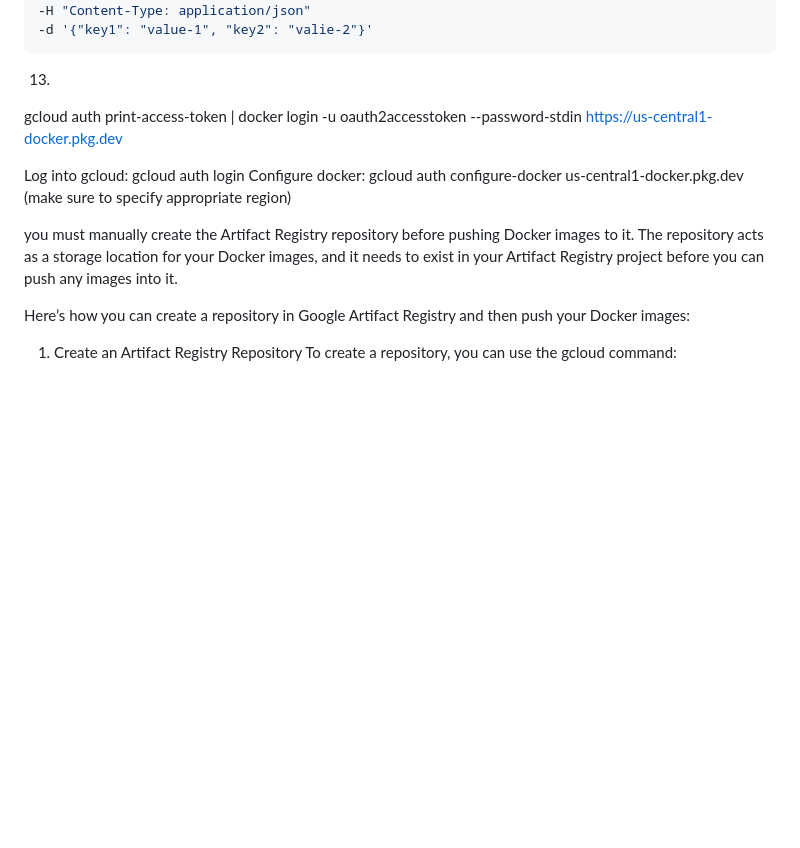
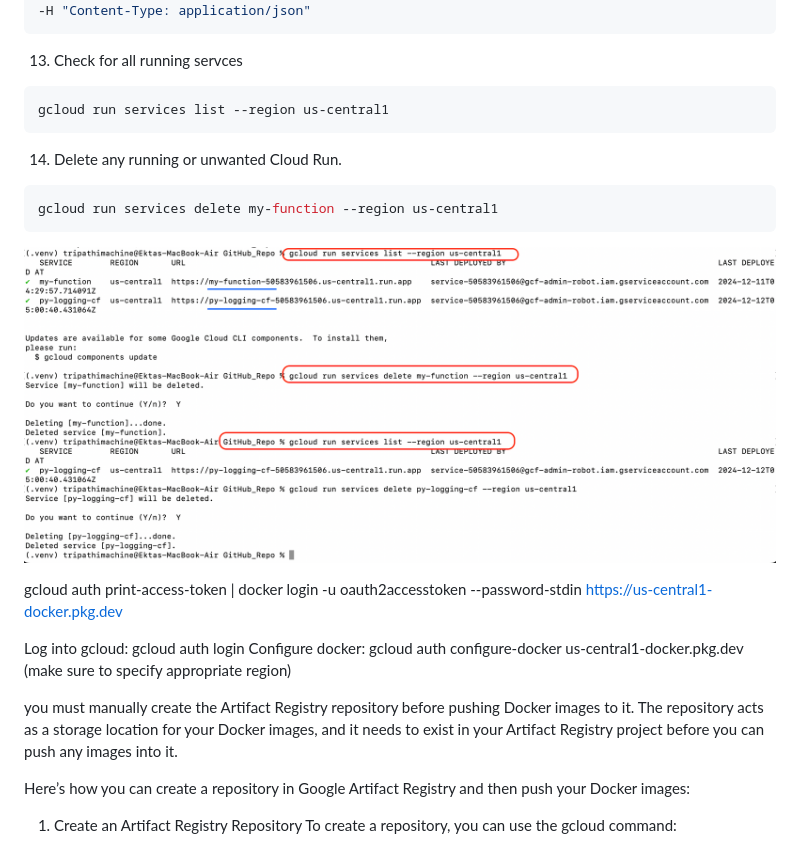
Before and after one commit to mayanktripathi4u/GCP-Data-Engineering, a Markdown page: Project-1/Steps.md, the part around the change printed below. Drawn GitHub-style; pictures changed too: Project-1/image.png (added); blank space fills up the shorter version.

````diff
--- a/Project-1/Steps.md
+++ b/Project-1/Steps.md
@@ -46,8 +46,15 @@ curl -X POST https://backend-image-<numeric ID>.us-central1.run.app/v1/getInfo \
 -H "X-API-KEY:axsdTypoiUYTfsv89**hqiu19&&&" \
 -H "Content-Type: application/json"
--d '{"key1": "value-1", "key2": "valie-2"}'
 ```
-13.
+13. Check for all running servces
+```bash
+gcloud run services list --region us-central1
+```
+14. Delete any running or unwanted Cloud Run.
+```bash
+gcloud run services delete my-function --region us-central1
+```
+![alt text](image.png)
 
 gcloud auth print-access-token | docker login -u oauth2accesstoken --password-stdin https://us-central1-docker.pkg.dev
 
````
Also changed, not shown: other parts of Project-1/Steps.md (+1 -1 lines), Health/BAR/BAR.md (added, +160 -0 lines), Health/Lab-3-MLLP-GKE/Steps.md (added, +176 -0 lines), Health/MLLP-GKE.md (added, +4 -0 lines), 9 other files.
